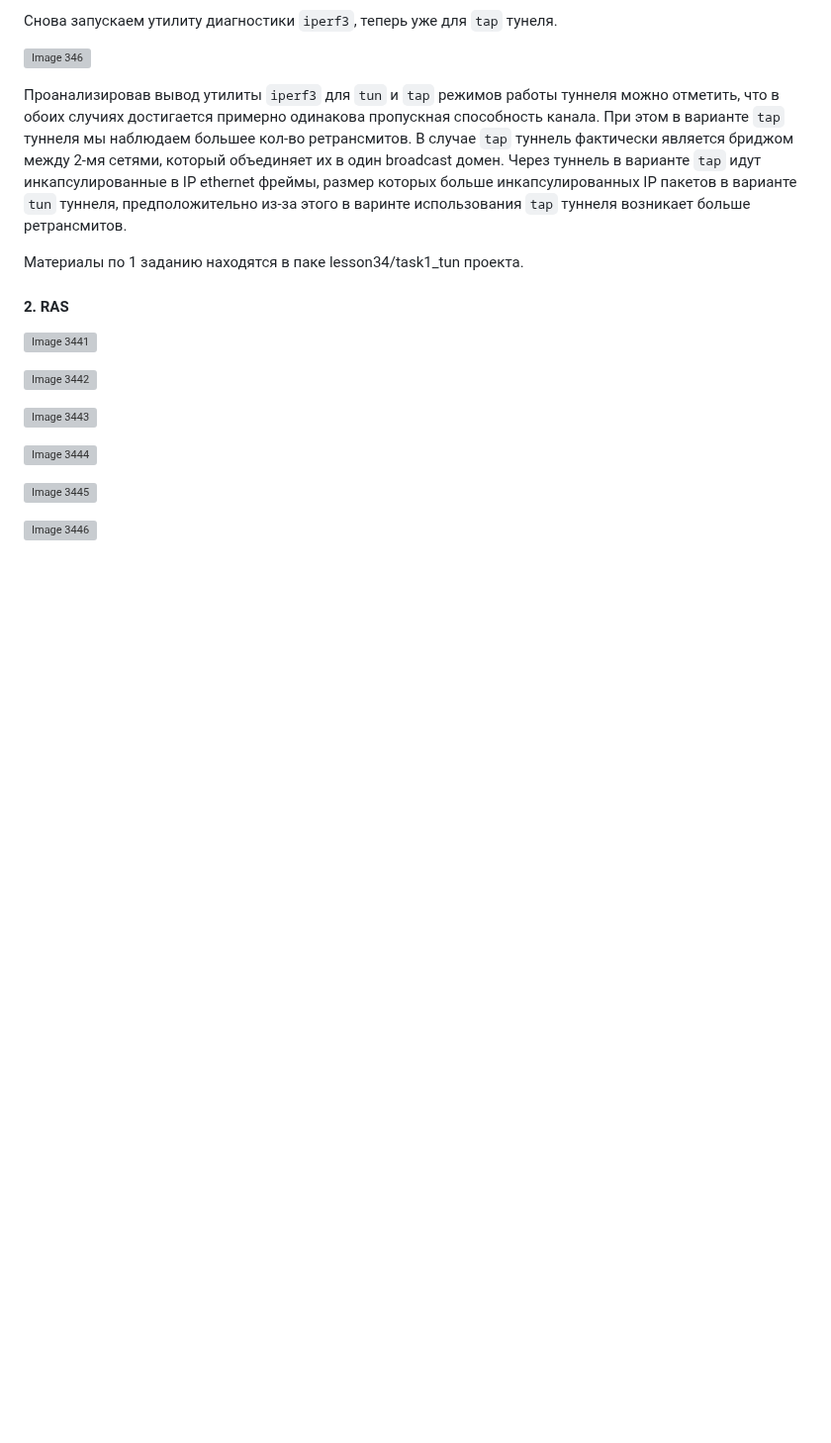
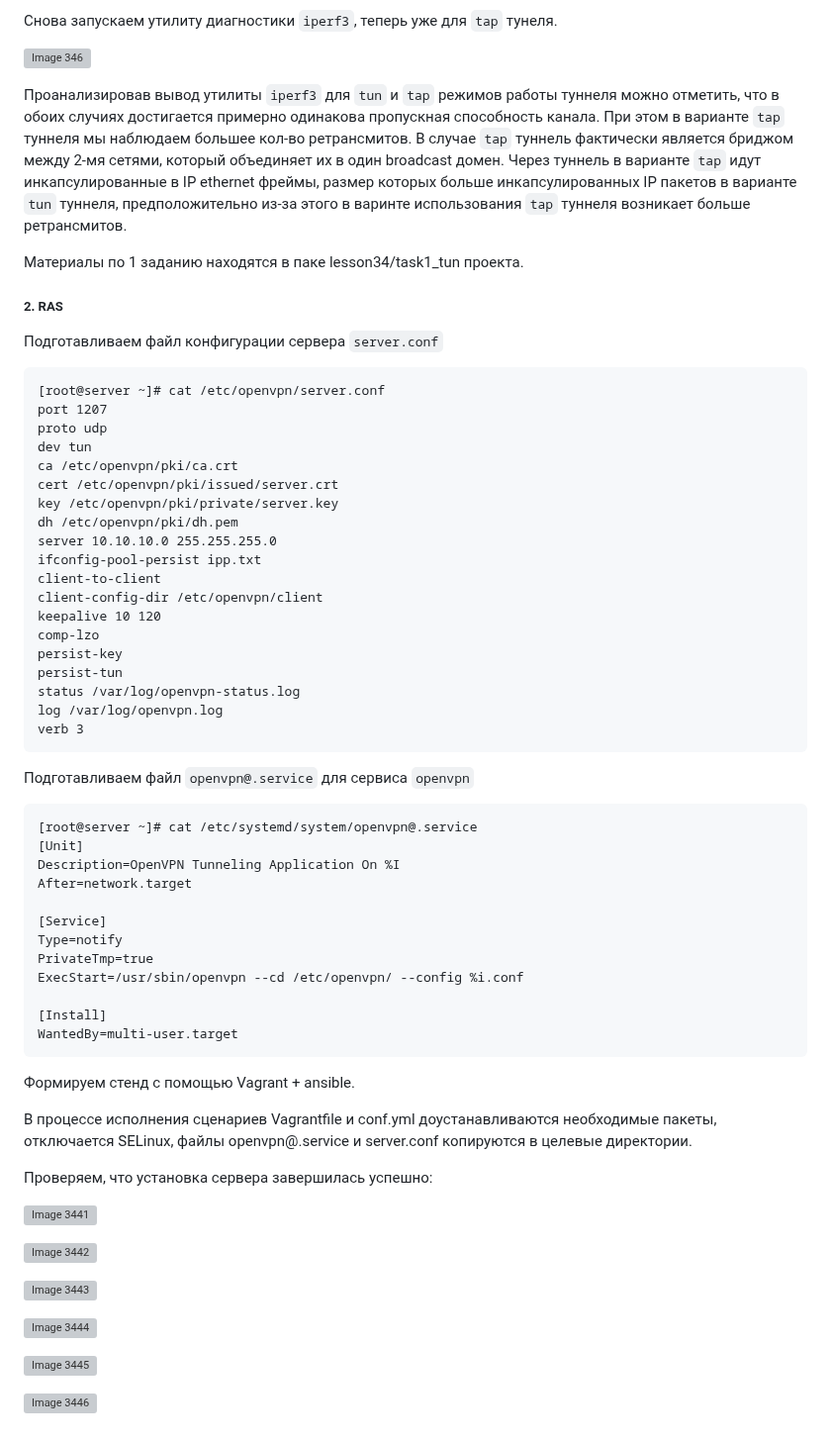
Before and after one commit to ms1969/otus_linux_adv, a Markdown page: README.md, the part around the change. Shown at 99% size. GitHub-like rendering; folded sections open; blank space fills up the shorter version; grey boxes are pictures that could not be loaded.

````diff
--- a/README.md
+++ b/README.md
@@ -3143,11 +3143,58 @@ client                     : ok=9    changed=3    unreachable=0    failed=0    s
 
 Материалы по 1 заданию находятся в паке lesson34/task1_tun проекта.
 
-#### 2. RAS
-
-
+##### 2. RAS
+
+Подготавливаем файл конфигурации сервера `server.conf`
+```
+[root@server ~]# cat /etc/openvpn/server.conf
+port 1207
+proto udp
+dev tun
+ca /etc/openvpn/pki/ca.crt
+cert /etc/openvpn/pki/issued/server.crt
+key /etc/openvpn/pki/private/server.key
+dh /etc/openvpn/pki/dh.pem
+server 10.10.10.0 255.255.255.0
+ifconfig-pool-persist ipp.txt
+client-to-client
+client-config-dir /etc/openvpn/client
+keepalive 10 120
+comp-lzo
+persist-key
+persist-tun
+status /var/log/openvpn-status.log
+log /var/log/openvpn.log
+verb 3
+```
+Подготавливаем файл `openvpn@.service` для сервиса `openvpn`
+
+```
+[root@server ~]# cat /etc/systemd/system/openvpn@.service
+[Unit]
+Description=OpenVPN Tunneling Application On %I
+After=network.target
+
+[Service]
+Type=notify
+PrivateTmp=true
+ExecStart=/usr/sbin/openvpn --cd /etc/openvpn/ --config %i.conf
+
+[Install]
+WantedBy=multi-user.target
+```
+Формируем стенд с помощью Vagrant + ansible.
+
+В процессе исполнения сценариев Vagrantfile и conf.yml доустанавливаются необходимые пакеты,
+отключается SELinux, файлы openvpn@.service и server.conf копируются в целевые директории.
+
+Проверяем, что установка сервера завершилась успешно:
 
 ![Image 3441](lesson34/task2_ras/1.png)
+
+
+
+
 
 ![Image 3442](lesson34/task2_ras/2.png)
 
````
